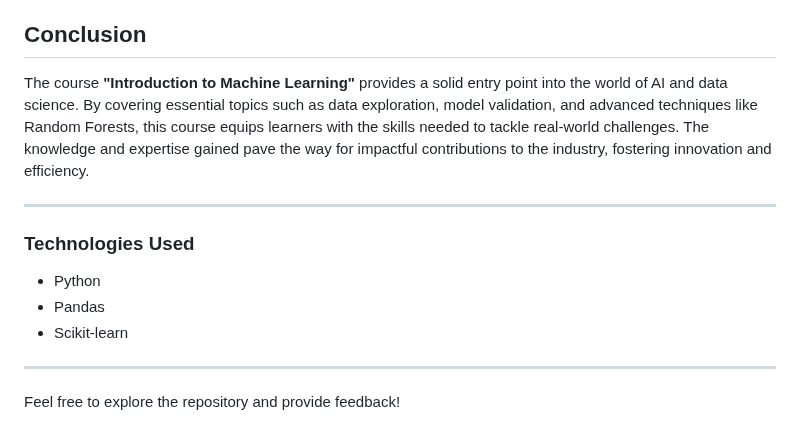
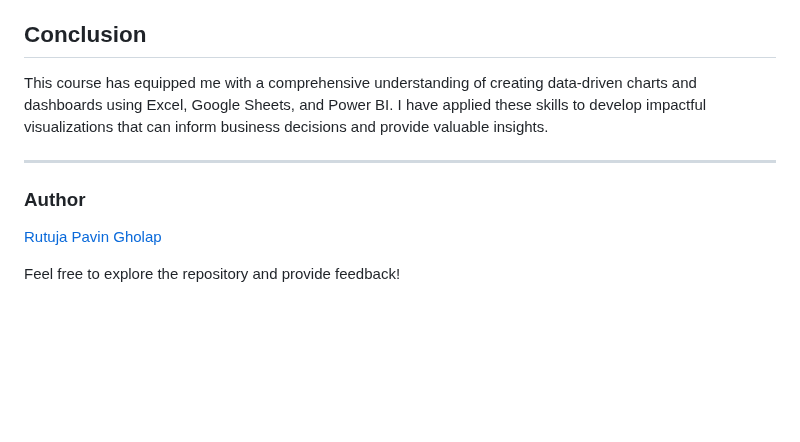
Before and after one commit to rpgholap/Data-Analytics, a Markdown page: README.md, the part around one of its changes. Drawn GitHub-style; blank space fills up the shorter version.

```diff
--- a/README.md
+++ b/README.md
@@ -136,14 +51,11 @@ Steps to build and use a machine learning model:
 
 ## Conclusion
-The course **"Introduction to Machine Learning"** provides a solid entry point into the world of AI and data science. By covering essential topics such as data exploration, model validation, and advanced techniques like Random Forests, this course equips learners with the skills needed to tackle real-world challenges. The knowledge and expertise gained pave the way for impactful contributions to the industry, fostering innovation and efficiency.
+This course has equipped me with a comprehensive understanding of creating data-driven charts and dashboards using Excel, Google Sheets, and Power BI.
+I have applied these skills to develop impactful visualizations that can inform business decisions and provide valuable insights.
 
 ---
 
-### Technologies Used
-- Python
-- Pandas
-- Scikit-learn
-
----
+### Author
+[Rutuja Pavin Gholap](https://github.com/rpgholap)
 
 Feel free to explore the repository and provide feedback!
```
Also changed, not shown: other parts of README.md (+38 -123 lines).
